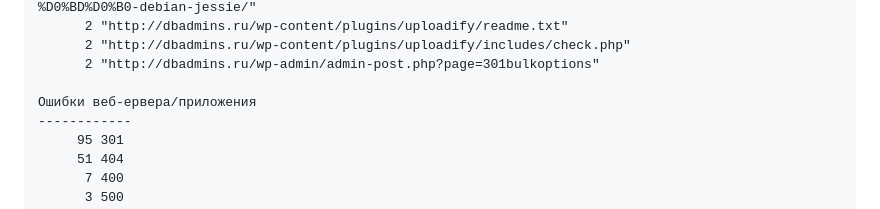
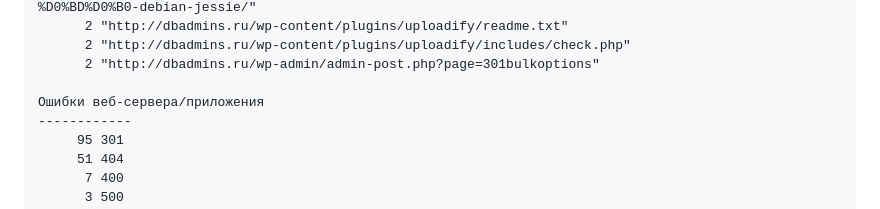
Before and after one commit to root40reg/Otus-Linux, a Markdown page: 10/README.md, the part around the change. GitHub-like rendering.

```diff
--- a/10/README.md
+++ b/10/README.md
@@ -56,7 +56,7 @@
       2 "http://dbadmins.ru/wp-content/plugins/uploadify/includes/check.php"
       2 "http://dbadmins.ru/wp-admin/admin-post.php?page=301bulkoptions"
 
-Ошибки веб-ервера/приложения
+Ошибки веб-сервера/приложения
 ------------
      95 301
      51 404
```
